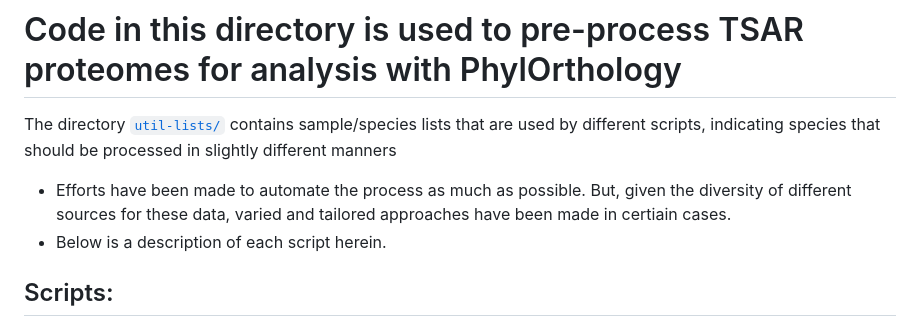
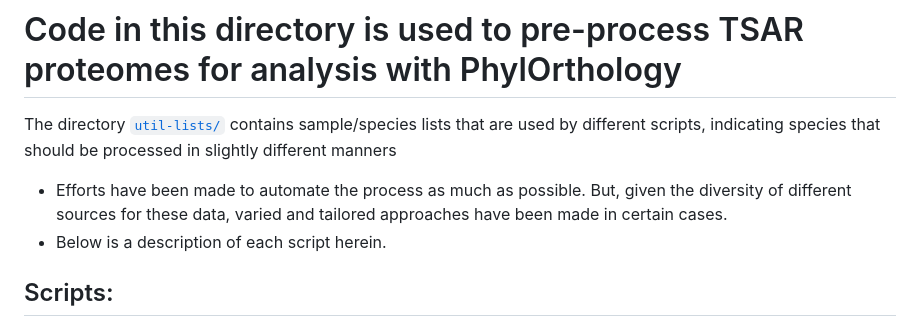
Before and after one commit to Arcadia-Science/2023-tsar-noveltree, a Markdown page: scripts/data-preprocessing/README.md, the part around the change. Drawn GitHub-style.

Commit message:
Update scripts/data-preprocessing/README.md
Co-authored-by: Taylor Reiter <taylorreiter@gmail.com>
Signed-off-by: Austin Patton <austin.patton@arcadiascience.com>

```diff
--- a/scripts/data-preprocessing/README.md
+++ b/scripts/data-preprocessing/README.md
@@ -1,6 +1,6 @@
 # Code in this directory is used to pre-process TSAR proteomes for analysis with PhylOrthology
 The directory [`util-lists/`](./util-lists) contains sample/species lists that are used by different scripts, indicating species that should be processed in slightly different manners
-  - Efforts have been made to automate the process as much as possible. But, given the diversity of different sources for these data, varied and tailored approaches have been made in certiain cases.
+  - Efforts have been made to automate the process as much as possible. But, given the diversity of different sources for these data, varied and tailored approaches have been made in certain cases.
   - Below is a description of each script herein.
 
 ## Scripts:
```
